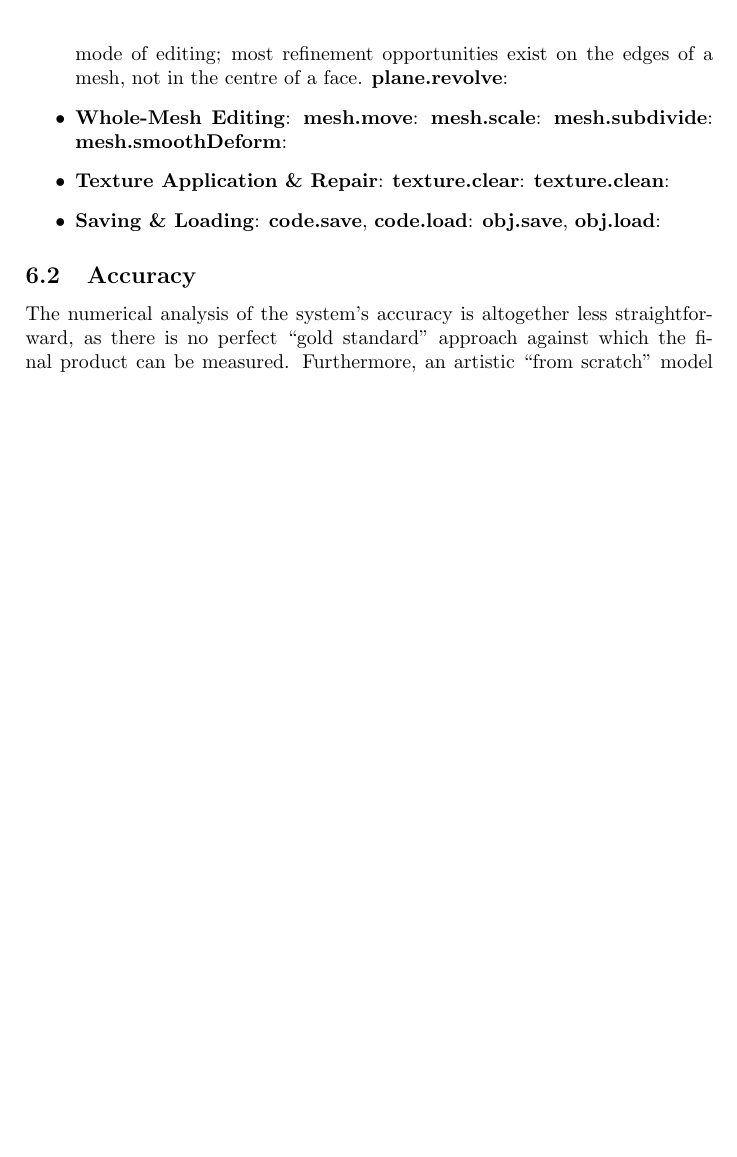
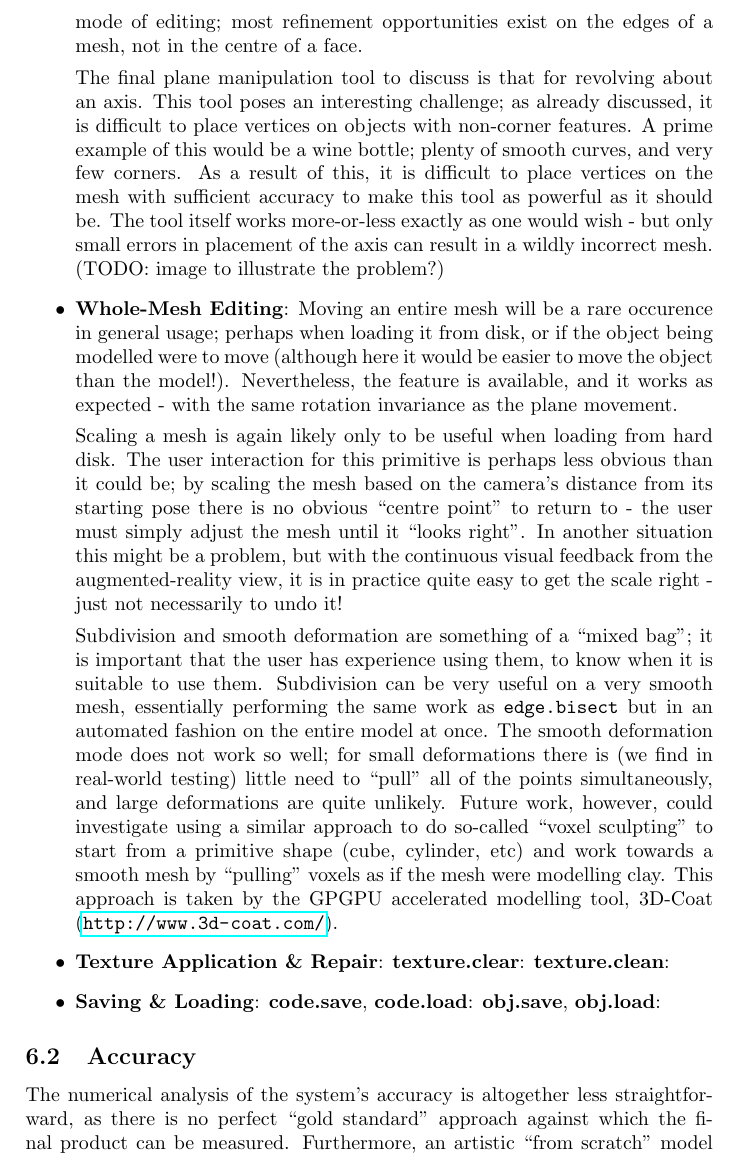
Before and after one commit to MajorError/Scanner, a LaTeX paper (report/Report.tex): part of page 39 of 47 before the commit and part of page 39 of 48 after it, cut so that both start at the same text, the shorter picture padded with empty space. Compiled offline with pdfLaTeX; a LaTeX package or settings file that is missing is left out.

Commit message:
Finished drafting mesh-editing

```diff
--- a/report/Report.tex
+++ b/report/Report.tex
@@ -932,13 +932,16 @@ When modelling curves or other complex geometry, the edge bisection tool allows
 \item{\textbf{Plane Manipulation}: A variety of features use whole-plane detection to manipulate the model. This detection tends to work well; no cases have been found in which it will incorrectly select non-planar faces. Moving these planes is similar to moving points; keeping the plane a fixed distance from the camera makes it easy to move the plane around. One limitation of the implementation of plane movement is that it won't allow a user to \textit{rotate} the plane - it remains parallel to its original pose. In many cases this is desirable - particularly when extruding the face of an object, as it helps the user be more accurate. In fact, most cases that might benefit from rotating a plane can be more accurately fixed with the vertex movement tools already evaluated, since the inaccuracy would likely be down to just one or two vertices, not a consistent error in all of those on the plane. Therefore, while this is a limitation, the improved accuracy it offers the most probable use cases makes it a limitation worth maintaining.
 
 Extruding a plane is easy to achieve, and because of the rotation invariance of \texttt{plane.move} it is easy to see from multiple angles before placing the final extruded plane's position. The plane split feature provides much the same user experience as edge bisection above. However, it creates more polygons per split than bisecting an edge. Furthermore, through experimentation it has become apparent that few real-world objects can benefit from this mode of editing; most refinement opportunities exist on the edges of a mesh, not in the centre of a face.
-\textbf{plane.revolve}: }
 
-\item{\textbf{Whole-Mesh Editing}:
-\textbf{mesh.move}:
-\textbf{mesh.scale}:
-\textbf{mesh.subdivide}:
-\textbf{mesh.smoothDeform}: }
+The final plane manipulation tool to discuss is that for revolving about an axis. This tool poses an interesting challenge; as already discussed, it is difficult to place vertices on objects with non-corner features. A prime example of this would be a wine bottle; plenty of smooth curves, and very few corners. As a result of this, it is difficult to place vertices on the mesh with sufficient accuracy to make this tool as powerful as it should be. The tool itself works more-or-less exactly as one would wish - but only small errors in placement of the axis can result in a wildly incorrect mesh. (TODO: image to illustrate the problem?)
+}
+
+\item{\textbf{Whole-Mesh Editing}: Moving an entire mesh will be a rare occurence in general usage; perhaps when loading it from disk, or if the object being modelled were to move (although here it would be easier to move the object than the model!). Nevertheless, the feature is available, and it works as expected - with the same rotation invariance as the plane movement.
+
+Scaling a mesh is again likely only to be useful when loading from hard disk. The user interaction for this primitive is perhaps less obvious than it could be; by scaling the mesh based on the camera's distance from its starting pose there is no obvious ``centre point" to return to - the user must simply adjust the mesh until it ``looks right". In another situation this might be a problem, but with the continuous visual feedback from the augmented-reality view, it is in practice quite easy to get the scale right - just not necessarily to undo it!
+
+Subdivision and smooth deformation are something of a ``mixed bag"; it is important that the user has experience using them, to know when it is suitable to use them. Subdivision can be very useful on a very smooth mesh, essentially performing the same work as \texttt{edge.bisect} but in an automated fashion on the entire model at once. The smooth deformation mode does not work so well; for small deformations there is (we find in real-world testing) little need to ``pull" all of the points simultaneously, and large deformations are quite unlikely. Future work, however, could investigate using a similar approach to do so-called ``voxel sculpting" to start from a primitive shape (cube, cylinder, etc) and work towards a smooth mesh by ``pulling" voxels as if the mesh were modelling clay. This approach is taken by the GPGPU accelerated modelling tool, 3D-Coat (\url{http://www.3d-coat.com/}).
+}
 
 \item{\textbf{Texture Application \& Repair}:
 \textbf{texture.clear}:
```
Also changed, not shown: report/Report.tex (2 more changed lines).
